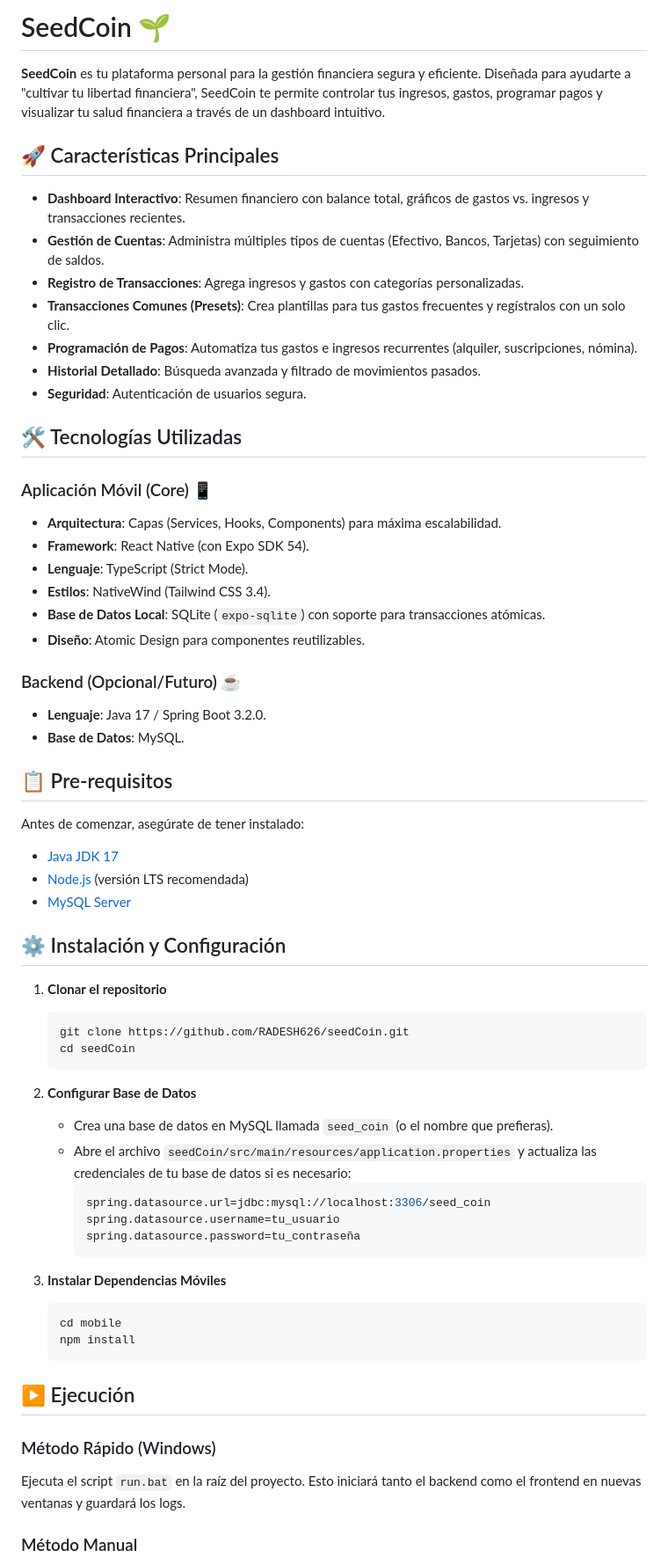
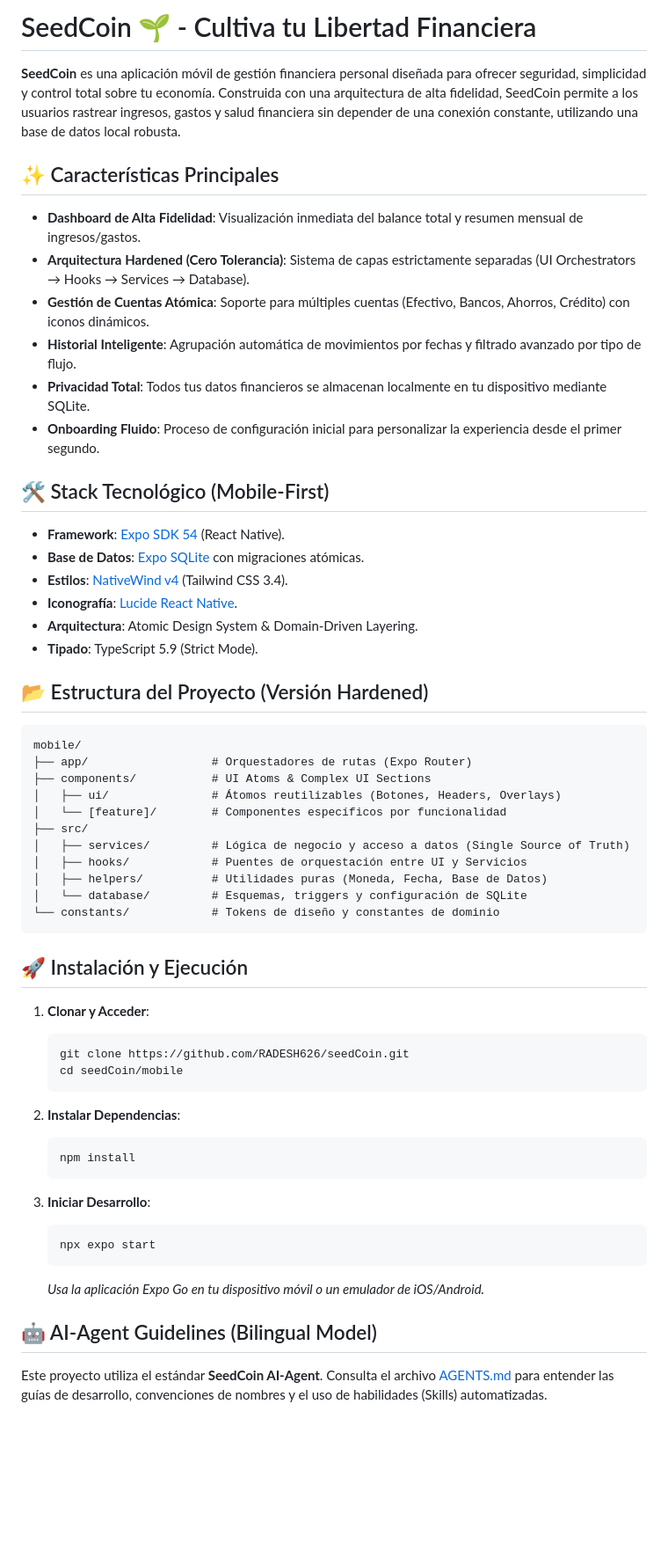
Before and after one commit to RADESH626/seedCoin, a Markdown page: README.md, the part around one of its changes. Shown at 88% size. GitHub-like rendering; blank space fills up the shorter version.

Commit message:
docs(readme): modernize documentation to reflect hardened architecture

````diff
--- a/README.md
+++ b/README.md
@@ -1,65 +1,61 @@
-# SeedCoin 🌱
+# SeedCoin 🌱 - Cultiva tu Libertad Financiera
 
-**SeedCoin** es tu plataforma personal para la gestión financiera segura y eficiente. Diseñada para ayudarte a "cultivar tu libertad financiera", SeedCoin te permite controlar tus ingresos, gastos, programar pagos y visualizar tu salud financiera a través de un dashboard intuitivo.
+**SeedCoin** es una aplicación móvil de gestión financiera personal diseñada para ofrecer seguridad, simplicidad y control total sobre tu economía. Construida con una arquitectura de alta fidelidad, SeedCoin permite a los usuarios rastrear ingresos, gastos y salud financiera sin depender de una conexión constante, utilizando una base de datos local robusta.
 
-## 🚀 Características Principales
+## ✨ Características Principales
 
-*   **Dashboard Interactivo**: Resumen financiero con balance total, gráficos de gastos vs. ingresos y transacciones recientes.
-*   **Gestión de Cuentas**: Administra múltiples tipos de cuentas (Efectivo, Bancos, Tarjetas) con seguimiento de saldos.
-*   **Registro de Transacciones**: Agrega ingresos y gastos con categorías personalizadas.
-*   **Transacciones Comunes (Presets)**: Crea plantillas para tus gastos frecuentes y regístralos con un solo clic.
-*   **Programación de Pagos**: Automatiza tus gastos e ingresos recurrentes (alquiler, suscripciones, nómina).
-*   **Historial Detallado**: Búsqueda avanzada y filtrado de movimientos pasados.
-*   **Seguridad**: Autenticación de usuarios segura.
+*   **Dashboard de Alta Fidelidad**: Visualización inmediata del balance total y resumen mensual de ingresos/gastos.
+*   **Arquitectura Hardened (Cero Tolerancia)**: Sistema de capas estrictamente separadas (UI Orchestrators → Hooks → Services → Database).
+*   **Gestión de Cuentas Atómica**: Soporte para múltiples cuentas (Efectivo, Bancos, Ahorros, Crédito) con iconos dinámicos.
+*   **Historial Inteligente**: Agrupación automática de movimientos por fechas y filtrado avanzado por tipo de flujo.
+*   **Privacidad Total**: Todos tus datos financieros se almacenan localmente en tu dispositivo mediante SQLite.
+*   **Onboarding Fluido**: Proceso de configuración inicial para personalizar la experiencia desde el primer segundo.
 
-## 🛠️ Tecnologías Utilizadas
+## 🛠️ Stack Tecnológico (Mobile-First)
 
-### Aplicación Móvil (Core) 📱
-*   **Arquitectura**: Capas (Services, Hooks, Components) para máxima escalabilidad.
-*   **Framework**: React Native (con Expo SDK 54).
-*   **Lenguaje**: TypeScript (Strict Mode).
-*   **Estilos**: NativeWind (Tailwind CSS 3.4).
-*   **Base de Datos Local**: SQLite (`expo-sqlite`) con soporte para transacciones atómicas.
-*   **Diseño**: Atomic Design para componentes reutilizables.
+*   **Framework**: [Expo SDK 54](https://docs.expo.dev/) (React Native).
+*   **Base de Datos**: [Expo SQLite](https://docs.expo.dev/versions/latest/sdk/sqlite/) con migraciones atómicas.
+*   **Estilos**: [NativeWind v4](https://www.nativewind.dev/) (Tailwind CSS 3.4).
+*   **Iconografía**: [Lucide React Native](https://lucide.dev/).
+*   **Arquitectura**: Atomic Design System & Domain-Driven Layering.
+*   **Tipado**: TypeScript 5.9 (Strict Mode).
 
-### Backend (Opcional/Futuro) ☕
-*   **Lenguaje**: Java 17 / Spring Boot 3.2.0.
-*   **Base de Datos**: MySQL.
+## 📂 Estructura del Proyecto (Versión Hardened)
 
-## 📋 Pre-requisitos
+```text
+mobile/
+├── app/                  # Orquestadores de rutas (Expo Router)
+├── components/           # UI Atoms & Complex UI Sections
+│   ├── ui/               # Átomos reutilizables (Botones, Headers, Overlays)
+│   └── [feature]/        # Componentes específicos por funcionalidad
+├── src/
+│   ├── services/         # Lógica de negocio y acceso a datos (Single Source of Truth)
+│   ├── hooks/            # Puentes de orquestación entre UI y Servicios
+│   ├── helpers/          # Utilidades puras (Moneda, Fecha, Base de Datos)
+│   └── database/         # Esquemas, triggers y configuración de SQLite
+└── constants/            # Tokens de diseño y constantes de dominio
+```
 
-Antes de comenzar, asegúrate de tener instalado:
-*   [Java JDK 17](https://www.oracle.com/java/technologies/downloads/#java17)
-*   [Node.js](https://nodejs.org/) (versión LTS recomendada)
-*   [MySQL Server](https://dev.mysql.com/downloads/installer/)
+## 🚀 Instalación y Ejecución
 
-## ⚙️ Instalación y Configuración
-
-1.  **Clonar el repositorio**
+1.  **Clonar y Acceder**:
     ```bash
     git clone https://github.com/RADESH626/seedCoin.git
-    cd seedCoin
+    cd seedCoin/mobile
     ```
 
-2.  **Configurar Base de Datos**
-    *   Crea una base de datos en MySQL llamada `seed_coin` (o el nombre que prefieras).
-    *   Abre el archivo `seedCoin/src/main/resources/application.properties` y actualiza las credenciales de tu base de datos si es necesario:
-        ```properties
-        spring.datasource.url=jdbc:mysql://localhost:3306/seed_coin
-        spring.datasource.username=tu_usuario
-        spring.datasource.password=tu_contraseña
-        ```
-
-3.  **Instalar Dependencias Móviles**
+2.  **Instalar Dependencias**:
     ```bash
-    cd mobile
     npm install
     ```
 
-## ▶️ Ejecución
+3.  **Iniciar Desarrollo**:
+    ```bash
+    npx expo start
+    ```
+    *Usa la aplicación Expo Go en tu dispositivo móvil o un emulador de iOS/Android.*
 
-### Método Rápido (Windows)
-Ejecuta el script `run.bat` en la raíz del proyecto. Esto iniciará tanto el backend como el frontend en nuevas ventanas y guardará los logs.
+## 🤖 AI-Agent Guidelines (Bilingual Model)
 
-### Método Manual
+Este proyecto utiliza el estándar **SeedCoin AI-Agent**. Consulta el archivo [AGENTS.md](AGENTS.md) para entender las guías de desarrollo, convenciones de nombres y el uso de habilidades (Skills) automatizadas.
 
````
Also changed, not shown: other parts of README.md (+3 -18 lines).
